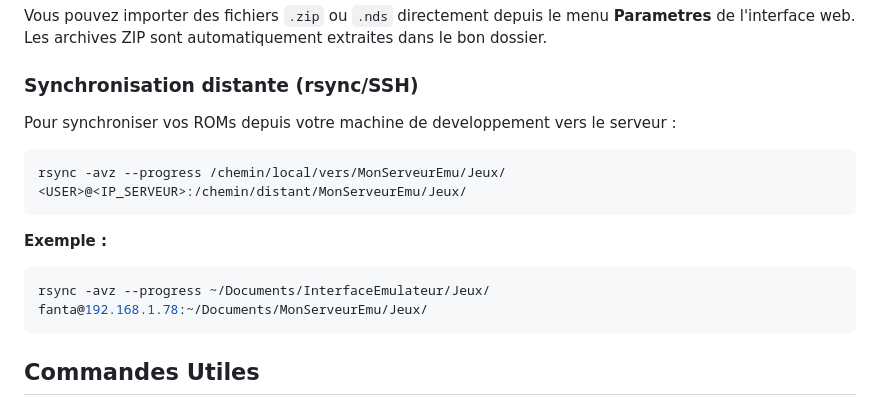
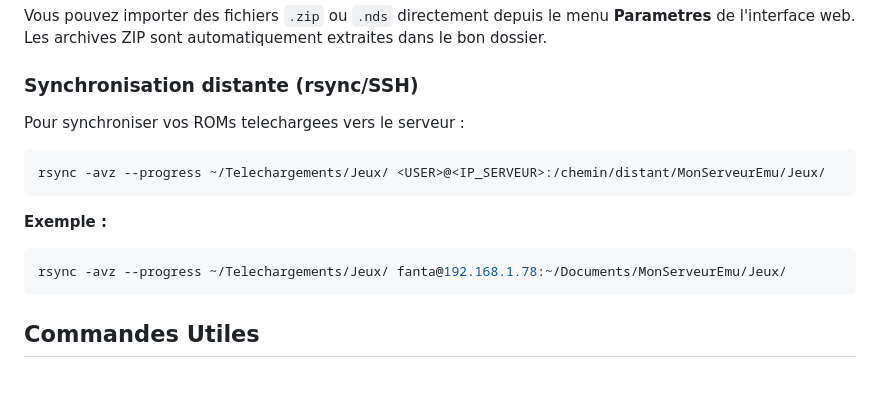
Before and after one commit to FantasmaGlad/MyNintendoTV, a Markdown page: README.md, the part around the change. Rendered like a GitHub page; blank space fills up the shorter version.

Commit message:
docs: rsync pointe vers ~/Telechargements/Jeux

````diff
--- a/README.md
+++ b/README.md
@@ -84,15 +84,15 @@ Vous pouvez importer des fichiers `.zip` ou `.nds` directement depuis le menu **
 
 ### Synchronisation distante (rsync/SSH)
 
-Pour synchroniser vos ROMs depuis votre machine de developpement vers le serveur :
+Pour synchroniser vos ROMs telechargees vers le serveur :
 
 ```bash
-rsync -avz --progress /chemin/local/vers/MonServeurEmu/Jeux/ <USER>@<IP_SERVEUR>:/chemin/distant/MonServeurEmu/Jeux/
+rsync -avz --progress ~/Telechargements/Jeux/ <USER>@<IP_SERVEUR>:/chemin/distant/MonServeurEmu/Jeux/
 ```
 
 **Exemple :**
 ```bash
-rsync -avz --progress ~/Documents/InterfaceEmulateur/Jeux/ fanta@192.168.1.78:~/Documents/MonServeurEmu/Jeux/
+rsync -avz --progress ~/Telechargements/Jeux/ fanta@192.168.1.78:~/Documents/MonServeurEmu/Jeux/
 ```
 
 ## Commandes Utiles
````
